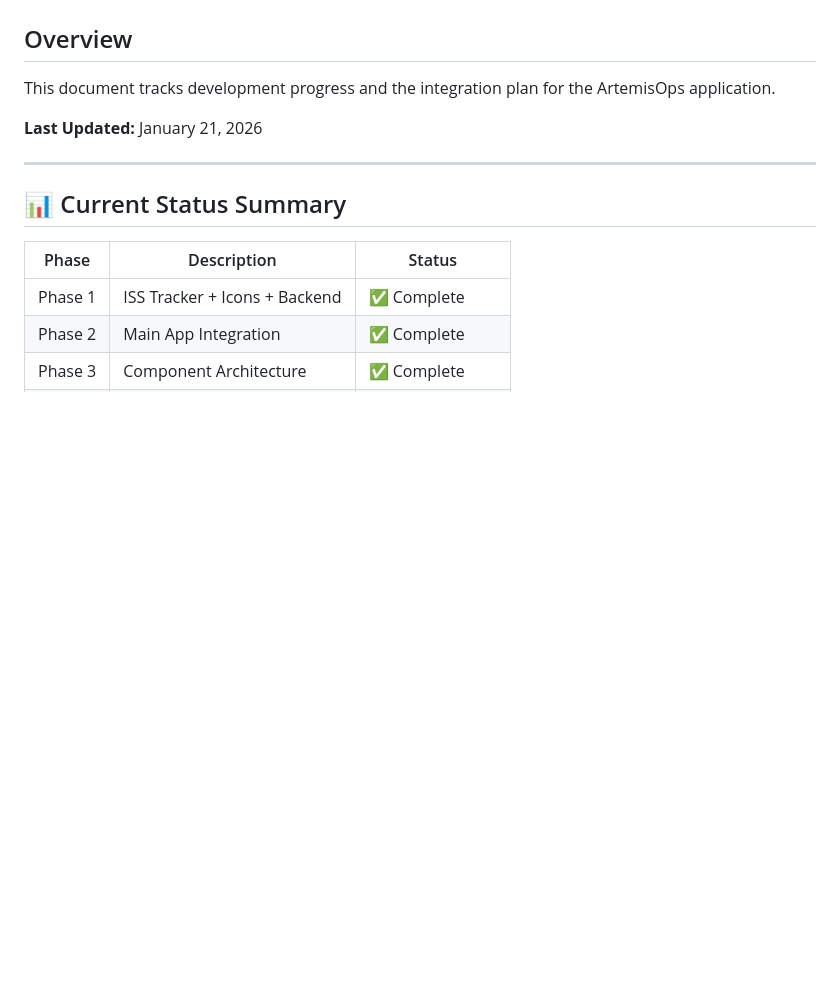
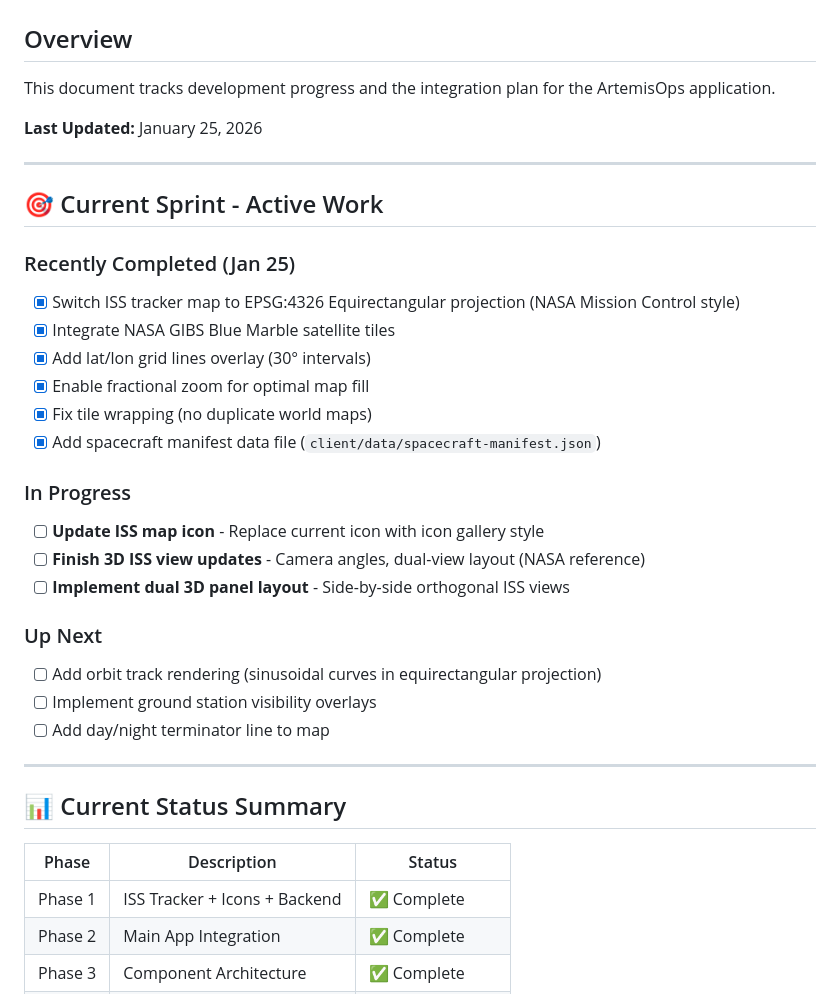
Before and after one commit to johnmknight/ArtemisOps, a Markdown page: PRODUCTION_QUEUE.md, the part around one of its changes. Rendered like a GitHub page; blank space fills up the shorter version.

Commit message:
Update PRODUCTION_QUEUE.md with current sprint tasks and recent progress

```diff
--- a/PRODUCTION_QUEUE.md
+++ b/PRODUCTION_QUEUE.md
@@ -3,7 +3,29 @@
 ## Overview
 This document tracks development progress and the integration plan for the ArtemisOps application.
 
-**Last Updated:** January 21, 2026
+**Last Updated:** January 25, 2026
+
+---
+
+## 🎯 Current Sprint - Active Work
+
+### Recently Completed (Jan 25)
+- [x] Switch ISS tracker map to EPSG:4326 Equirectangular projection (NASA Mission Control style)
+- [x] Integrate NASA GIBS Blue Marble satellite tiles
+- [x] Add lat/lon grid lines overlay (30° intervals)
+- [x] Enable fractional zoom for optimal map fill
+- [x] Fix tile wrapping (no duplicate world maps)
+- [x] Add spacecraft manifest data file (`client/data/spacecraft-manifest.json`)
+
+### In Progress
+- [ ] **Update ISS map icon** - Replace current icon with icon gallery style
+- [ ] **Finish 3D ISS view updates** - Camera angles, dual-view layout (NASA reference)
+- [ ] **Implement dual 3D panel layout** - Side-by-side orthogonal ISS views
+
+### Up Next
+- [ ] Add orbit track rendering (sinusoidal curves in equirectangular projection)
+- [ ] Implement ground station visibility overlays
+- [ ] Add day/night terminator line to map
 
 ---
 
```
Also changed, not shown: other parts of PRODUCTION_QUEUE.md (+8 -3 lines).
